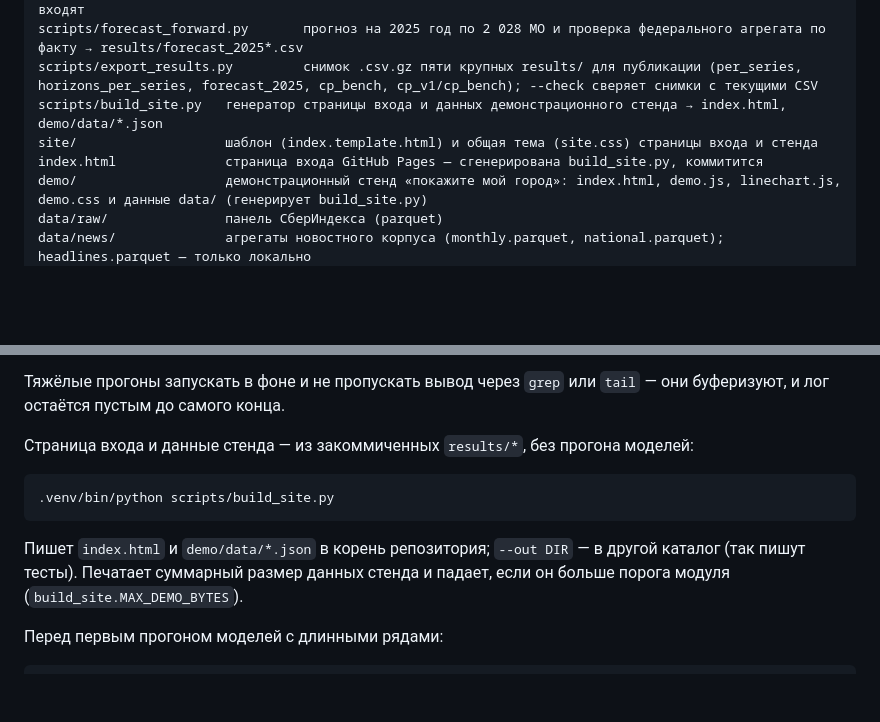
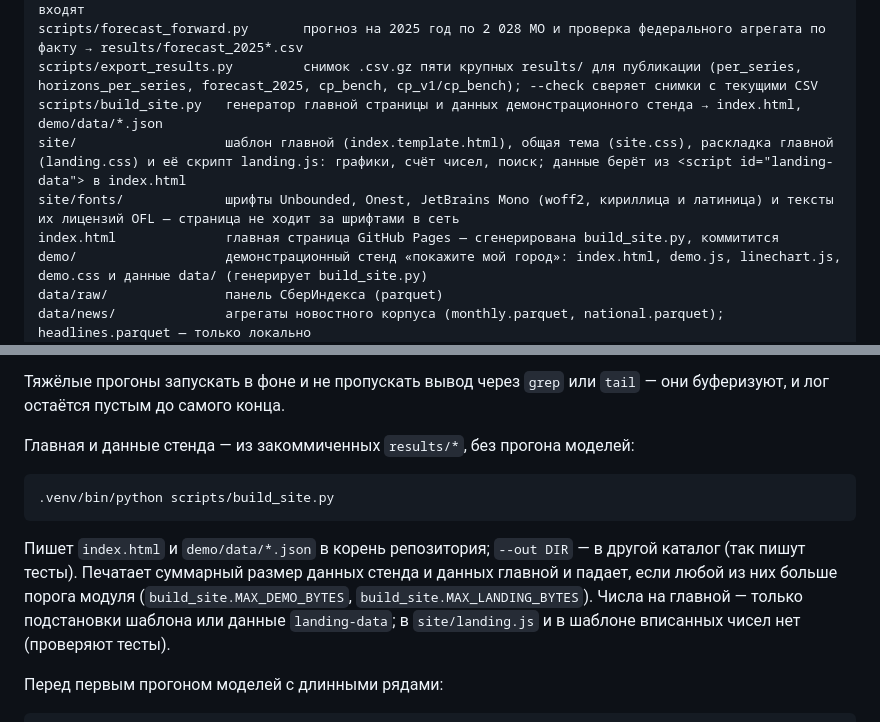
Before and after one commit to kr1zal/sberindex_konkurs, a Markdown page: DEVELOPMENT.md, 2 parts joined by grey strips. GitHub-like rendering; blank space fills up the shorter version.

Commit message:
README и DEVELOPMENT: шрифты в site/fonts/ и скрипт главной site/landing.js
В README — строка про лицензии шрифтов (SIL OFL 1.1, тексты рядом с файлами) и про то,
что графики, счёт чисел и поиск главной рисует site/landing.js по данным из страницы.
В DEVELOPMENT.md — состав site/ (шаблон, тема, раскладка, скрипт, шрифты), порог
размера данных главной и правило: числа на главной только из подстановок и landing-data.

````diff
--- a/DEVELOPMENT.md
+++ b/DEVELOPMENT.md
@@ -38,9 +38,10 @@ scripts/build_news_features.py    пересборка data/news/monthly и nati
 scripts/crawl_news.py             выкачка заголовков региональных изданий; сырые заголовки в git не входят
 scripts/forecast_forward.py       прогноз на 2025 год по 2 028 МО и проверка федерального агрегата по факту → results/forecast_2025*.csv
 scripts/export_results.py         снимок .csv.gz пяти крупных results/ для публикации (per_series, horizons_per_series, forecast_2025, cp_bench, cp_v1/cp_bench); --check сверяет снимки с текущими CSV
-scripts/build_site.py   генератор страницы входа и данных демонстрационного стенда → index.html, demo/data/*.json
-site/                   шаблон (index.template.html) и общая тема (site.css) страницы входа и стенда
-index.html              страница входа GitHub Pages — сгенерирована build_site.py, коммитится
+scripts/build_site.py   генератор главной страницы и данных демонстрационного стенда → index.html, demo/data/*.json
+site/                   шаблон главной (index.template.html), общая тема (site.css), раскладка главной (landing.css) и её скрипт landing.js: графики, счёт чисел, поиск; данные берёт из <script id="landing-data"> в index.html
+site/fonts/             шрифты Unbounded, Onest, JetBrains Mono (woff2, кириллица и латиница) и тексты их лицензий OFL — страница не ходит за шрифтами в сеть
+index.html              главная страница GitHub Pages — сгенерирована build_site.py, коммитится
 demo/                   демонстрационный стенд «покажите мой город»: index.html, demo.js, linechart.js, demo.css и данные data/ (генерирует build_site.py)
 data/raw/               панель СберИндекса (parquet)
 data/news/              агрегаты новостного корпуса (monthly.parquet, national.parquet); headlines.parquet — только локально
@@ -136,15 +137,17 @@ python -m venv .venv
 Тяжёлые прогоны запускать в фоне и не пропускать вывод через `grep` или `tail` —
 они буферизуют, и лог остаётся пустым до самого конца.
 
-Страница входа и данные стенда — из закоммиченных `results/*`, без прогона моделей:
+Главная и данные стенда — из закоммиченных `results/*`, без прогона моделей:
 
 ```bash
 .venv/bin/python scripts/build_site.py
 ```
 
 Пишет `index.html` и `demo/data/*.json` в корень репозитория; `--out DIR` — в другой
-каталог (так пишут тесты). Печатает суммарный размер данных стенда и падает, если он
-больше порога модуля (`build_site.MAX_DEMO_BYTES`).
+каталог (так пишут тесты). Печатает суммарный размер данных стенда и данных главной
+и падает, если любой из них больше порога модуля (`build_site.MAX_DEMO_BYTES`,
+`build_site.MAX_LANDING_BYTES`). Числа на главной — только подстановки шаблона или
+данные `landing-data`; в `site/landing.js` и в шаблоне вписанных чисел нет (проверяют тесты).
 
 Перед первым прогоном моделей с длинными рядами:
 
````
Also changed, not shown: README.md (+5 -2 lines).
